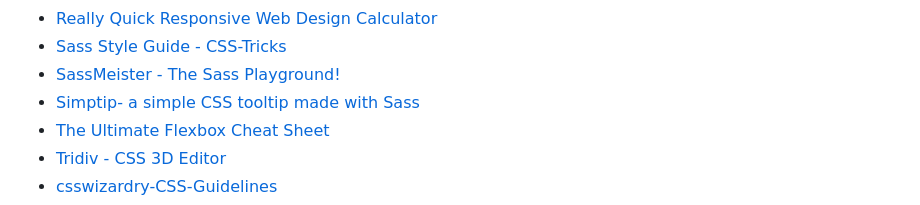
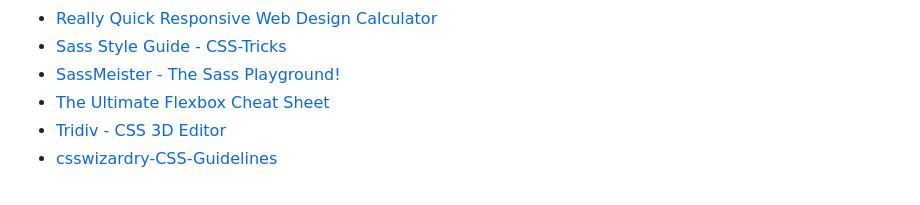
Before and after one commit to tevko/Resources, a Markdown page: CSS-SASSHelpers.md, the part around the change. GitHub-like rendering.

```diff
--- a/CSS-SASSHelpers.md
+++ b/CSS-SASSHelpers.md
@@ -37,7 +37,6 @@
 * [Really Quick Responsive Web Design Calculator](http://rqrwd.com/)
 * [Sass Style Guide - CSS-Tricks](http://css-tricks.com/sass-style-guide/)
 * [SassMeister - The Sass Playground!](http://sassmeister.com/)
-* [Simptip- a simple CSS tooltip made with Sass](http://arashm.net/lab/simptip/)
 * [The Ultimate Flexbox Cheat Sheet](http://www.sketchingwithcss.com/samplechapter/cheatsheet.html)
 * [Tridiv - CSS 3D Editor](http://tridiv.com/)
 * [csswizardry-CSS-Guidelines](https://github.com/csswizardry/CSS-Guidelines)
```
Also changed, not shown: Javascript.md (+0 -1 lines).
